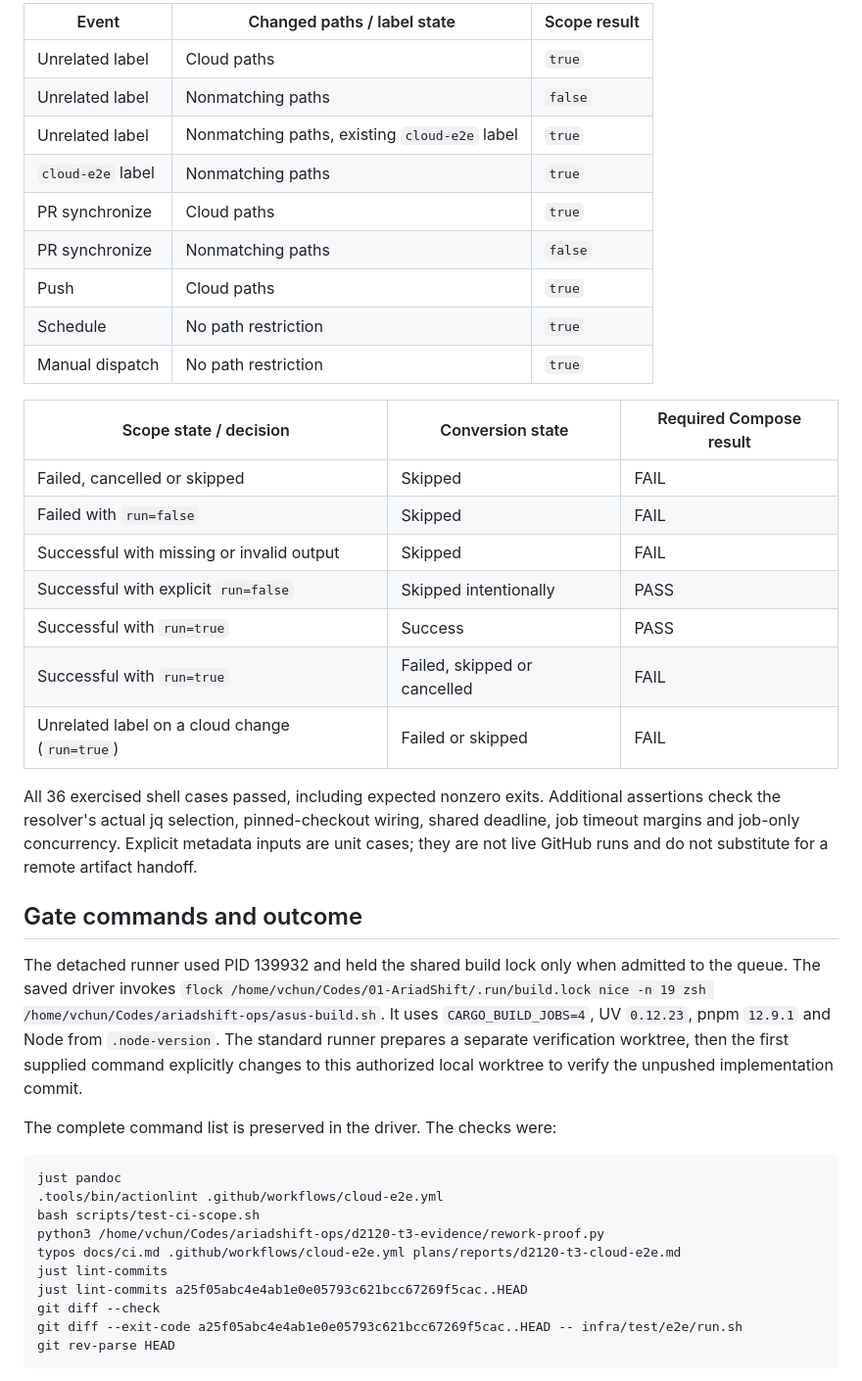
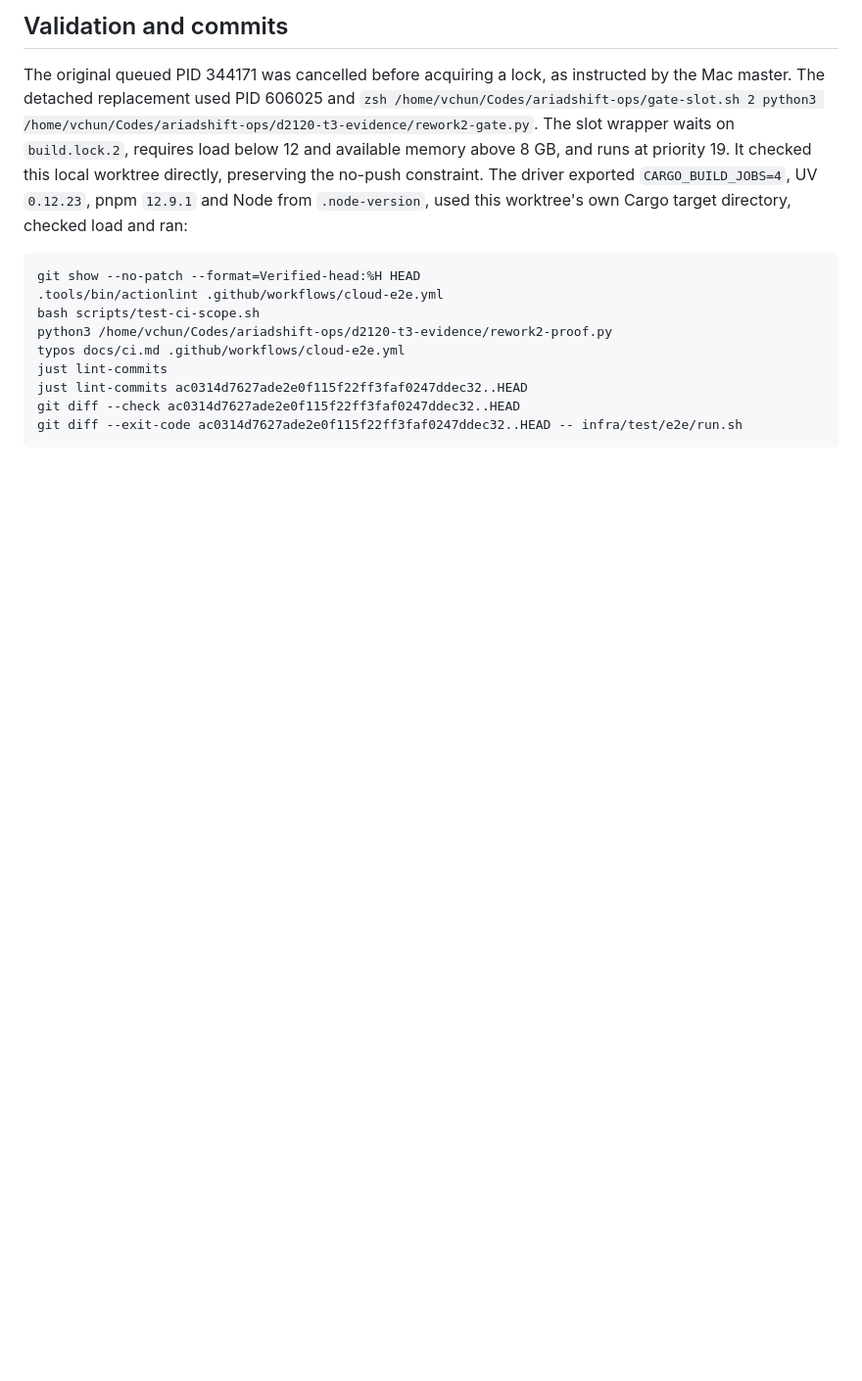
Before and after one commit to bavanchun/AriadShift, a Markdown page: plans/reports/d2120-t3-cloud-e2e.md, the part around one of its changes. Shown at 98% size. Rendered like a GitHub page; blank space fills up the shorter version.

Commit message:
docs: record cloud label concurrency verification

````diff
--- a/plans/reports/d2120-t3-cloud-e2e.md
+++ b/plans/reports/d2120-t3-cloud-e2e.md
@@ -27,44 +29,17 @@ These cases execute the actual workflow shell against existing git history. Clou
 
-| Event | Changed paths / label state | Scope result |
-|---|---|---|
-| Unrelated label | Cloud paths | `true` |
-| Unrelated label | Nonmatching paths | `false` |
-| Unrelated label | Nonmatching paths, existing `cloud-e2e` label | `true` |
-| `cloud-e2e` label | Nonmatching paths | `true` |
-| PR synchronize | Cloud paths | `true` |
-| PR synchronize | Nonmatching paths | `false` |
-| Push | Cloud paths | `true` |
-| Schedule | No path restriction | `true` |
-| Manual dispatch | No path restriction | `true` |
+## Validation and commits
 
-| Scope state / decision | Conversion state | Required Compose result |
-|---|---|---|
-| Failed, cancelled or skipped | Skipped | FAIL |
-| Failed with `run=false` | Skipped | FAIL |
-| Successful with missing or invalid output | Skipped | FAIL |
-| Successful with explicit `run=false` | Skipped intentionally | PASS |
-| Successful with `run=true` | Success | PASS |
-| Successful with `run=true` | Failed, skipped or cancelled | FAIL |
-| Unrelated label on a cloud change (`run=true`) | Failed or skipped | FAIL |
-
-All 36 exercised shell cases passed, including expected nonzero exits. Additional assertions check the resolver's actual jq selection, pinned-checkout wiring, shared deadline, job timeout margins and job-only concurrency. Explicit metadata inputs are unit cases; they are not live GitHub runs and do not substitute for a remote artifact handoff.
-
-## Gate commands and outcome
-
-The detached runner used PID 139932 and held the shared build lock only when admitted to the queue. The saved driver invokes `flock /home/vchun/Codes/01-AriadShift/.run/build.lock nice -n 19 zsh /home/vchun/Codes/ariadshift-ops/asus-build.sh`. It uses `CARGO_BUILD_JOBS=4`, UV `0.12.23`, pnpm `12.9.1` and Node from `.node-version`. The standard runner prepares a separate verification worktree, then the first supplied command explicitly changes to this authorized local worktree to verify the unpushed implementation commit.
-
-The complete command list is preserved in the driver. The checks were:
+The original queued PID 344171 was cancelled before acquiring a lock, as instructed by the Mac master. The detached replacement used PID 606025 and `zsh /home/vchun/Codes/ariadshift-ops/gate-slot.sh 2 python3 /home/vchun/Codes/ariadshift-ops/d2120-t3-evidence/rework2-gate.py`. The slot wrapper waits on `build.lock.2`, requires load below 12 and available memory above 8 GB, and runs at priority 19. It checked this local worktree directly, preserving the no-push constraint. The driver exported `CARGO_BUILD_JOBS=4`, UV `0.12.23`, pnpm `12.9.1` and Node from `.node-version`, used this worktree's own Cargo target directory, checked load and ran:
 
 ```sh
-just pandoc
+git show --no-patch --format=Verified-head:%H HEAD
 .tools/bin/actionlint .github/workflows/cloud-e2e.yml
 bash scripts/test-ci-scope.sh
-python3 /home/vchun/Codes/ariadshift-ops/d2120-t3-evidence/rework-proof.py
-typos docs/ci.md .github/workflows/cloud-e2e.yml plans/reports/d2120-t3-cloud-e2e.md
+python3 /home/vchun/Codes/ariadshift-ops/d2120-t3-evidence/rework2-proof.py
+typos docs/ci.md .github/workflows/cloud-e2e.yml
 just lint-commits
-just lint-commits a25f05abc4e4ab1e0e05793c621bcc67269f5cac..HEAD
-git diff --check
-git diff --exit-code a25f05abc4e4ab1e0e05793c621bcc67269f5cac..HEAD -- infra/test/e2e/run.sh
-git rev-parse HEAD
+just lint-commits ac0314d7627ade2e0f115f22ff3faf0247ddec32..HEAD
+git diff --check ac0314d7627ade2e0f115f22ff3faf0247ddec32..HEAD
+git diff --exit-code ac0314d7627ade2e0f115f22ff3faf0247ddec32..HEAD -- infra/test/e2e/run.sh
 ```
 
````
Also changed, not shown: other parts of plans/reports/d2120-t3-cloud-e2e.md (+31 -42 lines).
